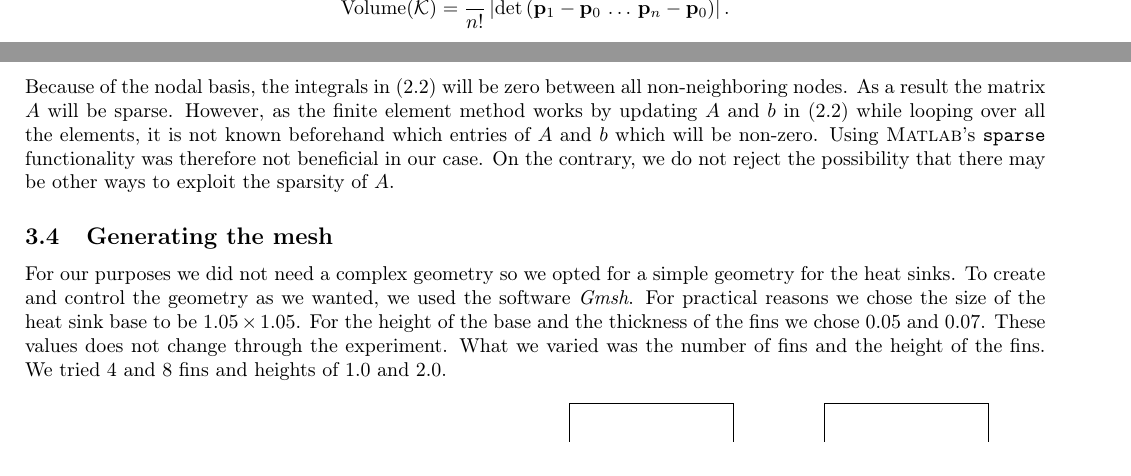
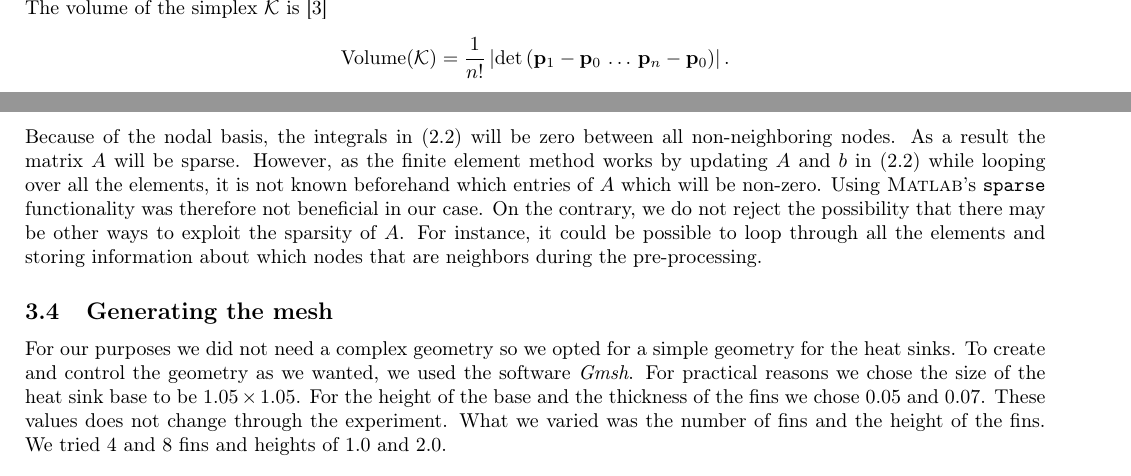
Before and after one commit to N3on1x/tma4220-project, a LaTeX document (LaTeX/main/main.tex, which reads LaTeX/sections/numerical_implementation.tex): two parts of pages 3 and 4 of 6, joined at a grey line, cut at the place of the change. Compiled offline with pdfLaTeX.

Commit message:
begynte å sortere koden

```diff
--- a/LaTeX/sections/numerical_implementation.tex
+++ b/LaTeX/sections/numerical_implementation.tex
@@ -63,7 +63,7 @@ When calculating the contribution from the integrals over the boundary in \eqref
 \subsection{The Dirichlet boundary}
  The size of the linear system \eqref{eq:lin_sys} increases with the number of nodes in the mesh. It is important to keep the number of dimensions in system to a minimum, and since the solution on the Dirichlet boundary $\partial\Omega_D$ is known by definition, these nodes do not need to be in the vector $\vb{u}$ in \eqref{eq:lin_sys}. Instead the contribution in each row corresponding to $u_i$, where $\vb{x}_i \notin \partial\Omega_D$, can be moved to the right-hand side of the system, reducing the dimension by the number of nodes on $\partial\Omega_D$. We refer to the code as of how this was done.
 
- Because of the nodal basis, the integrals in \eqref{eq:bilin_form} will be zero between all non-neighboring nodes. As a result the matrix $A$ will be sparse. However, as the finite element method works by updating $A$ and $b$ in \eqref{eq:lin_sys} while looping over all the elements, it is not known beforehand which entries of $A$ and $b$ which will be non-zero. Using \textsc{Matlab}'s\xspace \texttt{sparse} functionality was therefore not beneficial in our case. On the contrary, we do not reject the possibility that there may be other ways to exploit the sparsity of $A$.
+ Because of the nodal basis, the integrals in \eqref{eq:bilin_form} will be zero between all non-neighboring nodes. As a result the matrix $A$ will be sparse. However, as the finite element method works by updating $A$ and $b$ in \eqref{eq:lin_sys} while looping over all the elements, it is not known beforehand which entries of $A$ which will be non-zero. Using \textsc{Matlab}'s\xspace \texttt{sparse} functionality was therefore not beneficial in our case. On the contrary, we do not reject the possibility that there may be other ways to exploit the sparsity of $A$. For instance, it could be possible to loop through all the elements and storing information about which nodes that are neighbors during the pre-processing.
 
  %A heat sink has a geometry which is generally difficult to model with a 3D mesh. The surface should be as large as possible in order to maximize contact with the surrounding air. The fins should therefore be as many and as thin as possible.
 
```
Also changed, not shown: 2 other files.
